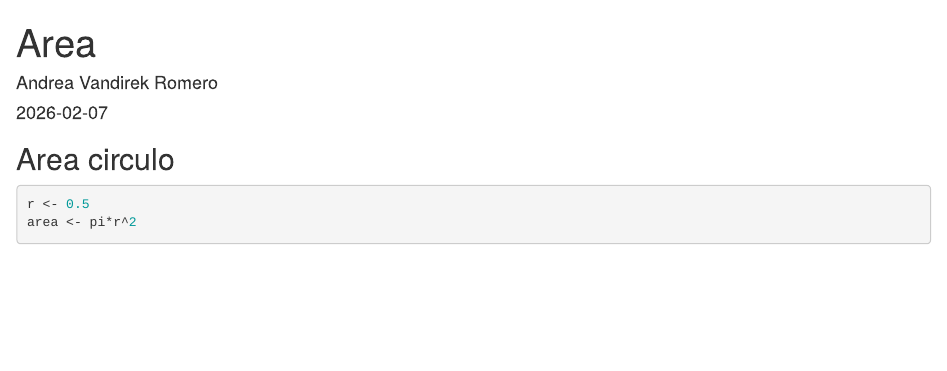
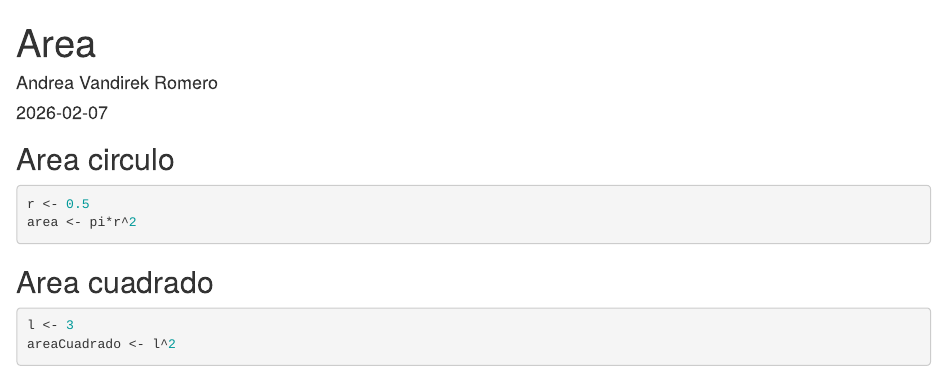
Before and after one commit to anvanro/EjemploControlVersiones, an R Markdown document (Area.Rmd): the page in a window 1100 px wide, from its top. Rendered offline with R 4.5, knitr and Pandoc, with nearby package versions.

Commit message:
anadimos calculo del area de un cuadrado

````diff
--- a/Area.Rmd
+++ b/Area.Rmd
@@ -15,3 +15,10 @@ knitr::opts_chunk$set(echo = TRUE)
 r <- 0.5
 area <- pi*r^2
 ```
+
+## Area cuadrado
+
+```{r}
+l <- 3
+areaCuadrado <- l^2
+```
````
